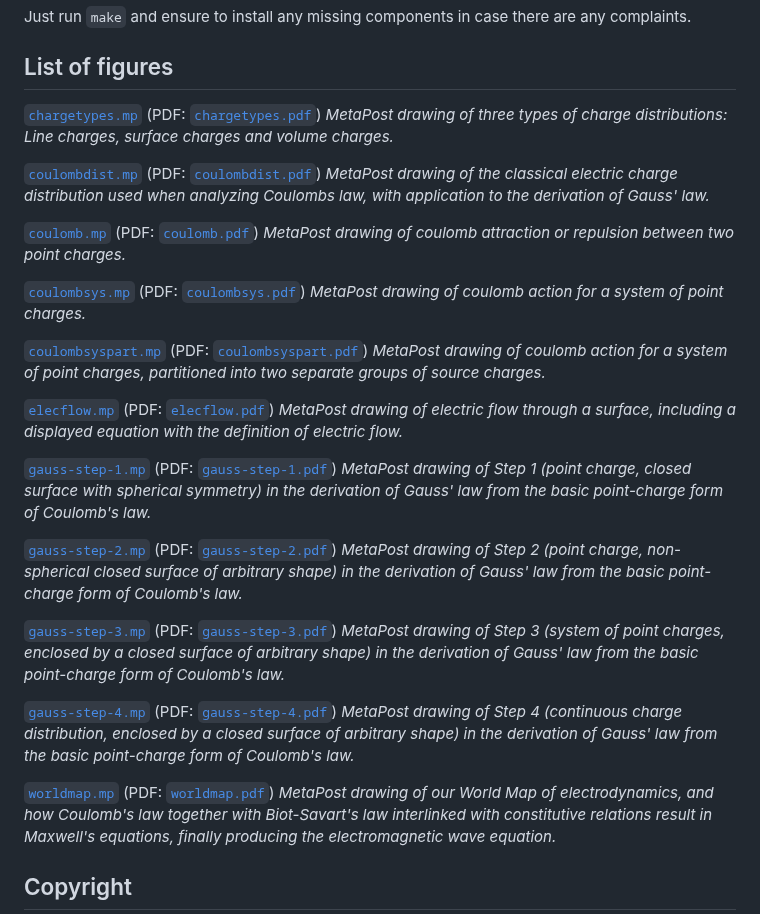
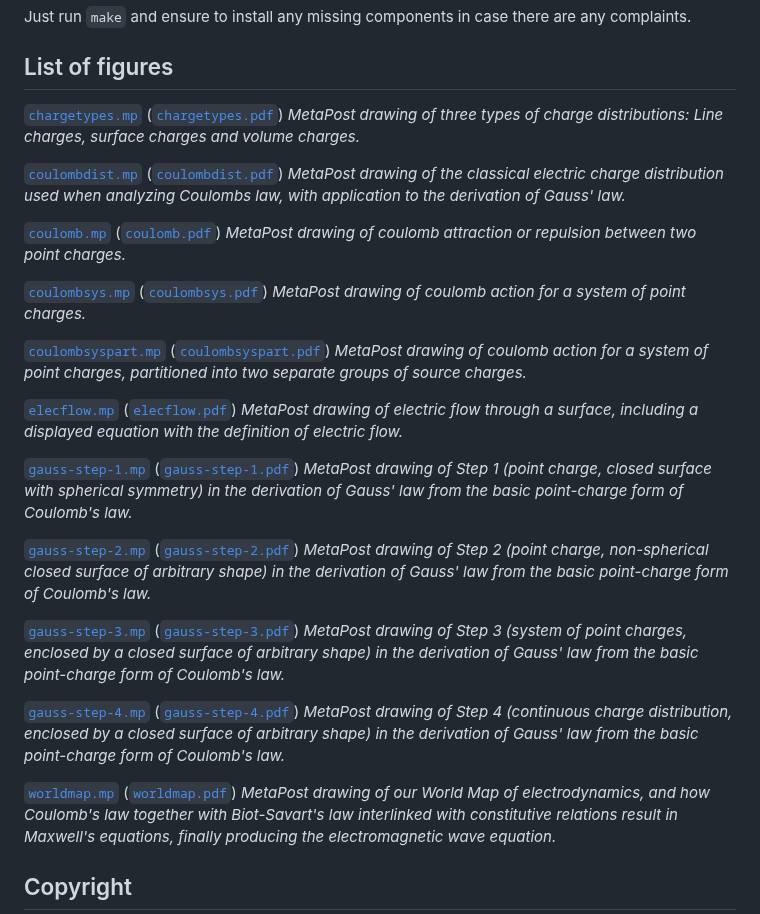
Before and after one commit to hp35/elmagii, a Markdown page: lect-01/figs/README.md, the part around the change. GitHub-like rendering.

```diff
--- a/lect-01/figs/README.md
+++ b/lect-01/figs/README.md
@@ -12,60 +12,60 @@ are any complaints.
 ## List of figures
 
 [`chargetypes.mp`](chargetypes.mp)
-    (PDF: [`chargetypes.pdf`](chargetypes.pdf))
+    ([`chargetypes.pdf`](chargetypes.pdf))
     <i>MetaPost drawing of three types of charge distributions: Line charges,
     surface charges and volume charges.</i>
 
 [`coulombdist.mp`](coulombdist.mp)
-    (PDF: [`coulombdist.pdf`](coulombdist.pdf))
+    ([`coulombdist.pdf`](coulombdist.pdf))
     <i>MetaPost drawing of the classical electric charge distribution used
     when analyzing Coulombs law, with application to the derivation of Gauss'
     law.</i>
 
 [`coulomb.mp`](coulomb.mp)
-    (PDF: [`coulomb.pdf`](coulomb.pdf))
+    ([`coulomb.pdf`](coulomb.pdf))
     <i>MetaPost drawing of coulomb attraction or repulsion between two
     point charges.</i>
 
 [`coulombsys.mp`](coulombsys.mp)
-    (PDF: [`coulombsys.pdf`](coulombsys.pdf))
+    ([`coulombsys.pdf`](coulombsys.pdf))
     <i>MetaPost drawing of coulomb action for a system of point charges.</i>
 
 [`coulombsyspart.mp`](coulombsyspart.mp)
-    (PDF: [`coulombsyspart.pdf`](coulombsyspart.pdf))
+    ([`coulombsyspart.pdf`](coulombsyspart.pdf))
     <i>MetaPost drawing of coulomb action for a system of point charges,
     partitioned into two separate groups of source charges.</i>
 
-[`elecflow.mp`](elecflow.mp) (PDF: [`elecflow.pdf`](elecflow.pdf))
+[`elecflow.mp`](elecflow.mp) ([`elecflow.pdf`](elecflow.pdf))
     <i>MetaPost drawing of electric flow through a surface, including a
     displayed equation with the definition of electric flow.</i>
 
 [`gauss-step-1.mp`](gauss-step-1.mp)
-    (PDF: [`gauss-step-1.pdf`](gauss-step-1.pdf))
+    ([`gauss-step-1.pdf`](gauss-step-1.pdf))
     <i>MetaPost drawing of Step 1 (point charge, closed surface with
     spherical symmetry) in the derivation of Gauss' law from the basic
     point-charge form of Coulomb's law.</i>
 
 [`gauss-step-2.mp`](gauss-step-2.mp)
-    (PDF: [`gauss-step-2.pdf`](gauss-step-2.pdf))
+    ([`gauss-step-2.pdf`](gauss-step-2.pdf))
     <i>MetaPost drawing of Step 2 (point charge, non-spherical closed
     surface of arbitrary shape) in the derivation of Gauss' law from the
     basic point-charge form of Coulomb's law.</i>
 
 [`gauss-step-3.mp`](gauss-step-3.mp)
-    (PDF: [`gauss-step-3.pdf`](gauss-step-3.pdf))
+    ([`gauss-step-3.pdf`](gauss-step-3.pdf))
     <i>MetaPost drawing of Step 3 (system of point charges, enclosed by
     a closed surface of arbitrary shape) in the derivation of Gauss' law
     from the basic point-charge form of Coulomb's law.</i>
 
 [`gauss-step-4.mp`](gauss-step-4.mp)
-    (PDF: [`gauss-step-4.pdf`](gauss-step-4.pdf))
+    ([`gauss-step-4.pdf`](gauss-step-4.pdf))
     <i>MetaPost drawing of Step 4 (continuous charge distribution, enclosed
     by a closed surface of arbitrary shape) in the derivation of Gauss' law
     from the basic point-charge form of Coulomb's law.</i>
 
 [`worldmap.mp`](worldmap.mp)
-    (PDF: [`worldmap.pdf`](worldmap.pdf))
+    ([`worldmap.pdf`](worldmap.pdf))
     <i>MetaPost drawing of our World Map of electrodynamics, and how
     Coulomb's law together with Biot-Savart's law interlinked with
     constitutive relations result in Maxwell's equations, finally
```
